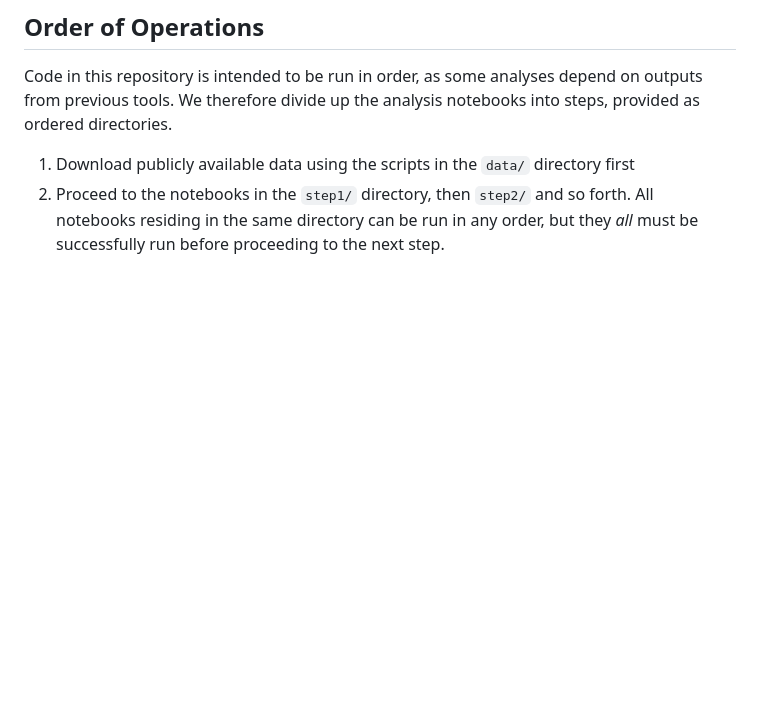
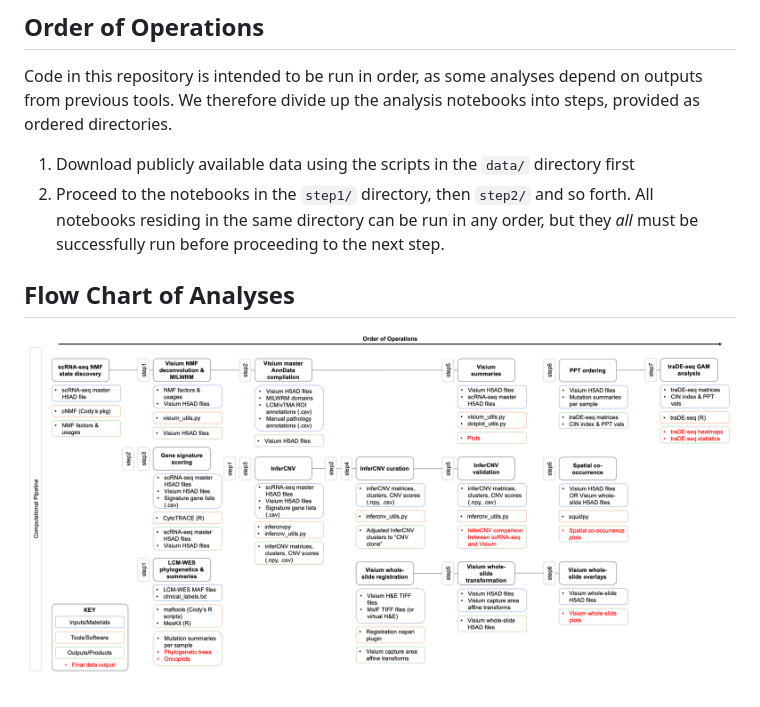
Before and after one commit to Ken-Lau-Lab/spatial_CRC_atlas, a Markdown page: README.md, the part around the change. GitHub-like rendering; pictures changed too: resources/molecular_cartography_comp_workflow.png (added); blank space fills up the shorter version.

Commit message:
flow chart

```diff
--- a/README.md
+++ b/README.md
@@ -24,3 +24,7 @@ Code in this repository is intended to be run in order, as some analyses depend
 
 1. Download publicly available data using the scripts in the `data/` directory first
 2. Proceed to the notebooks in the `step1/` directory, then `step2/` and so forth. All notebooks residing in the same directory can be run in any order, but they *all* must be successfully run before proceeding to the next step.
+
+## Flow Chart of Analyses
+
+![alt text](resources/molecular_cartography_comp_workflow.png)
```
